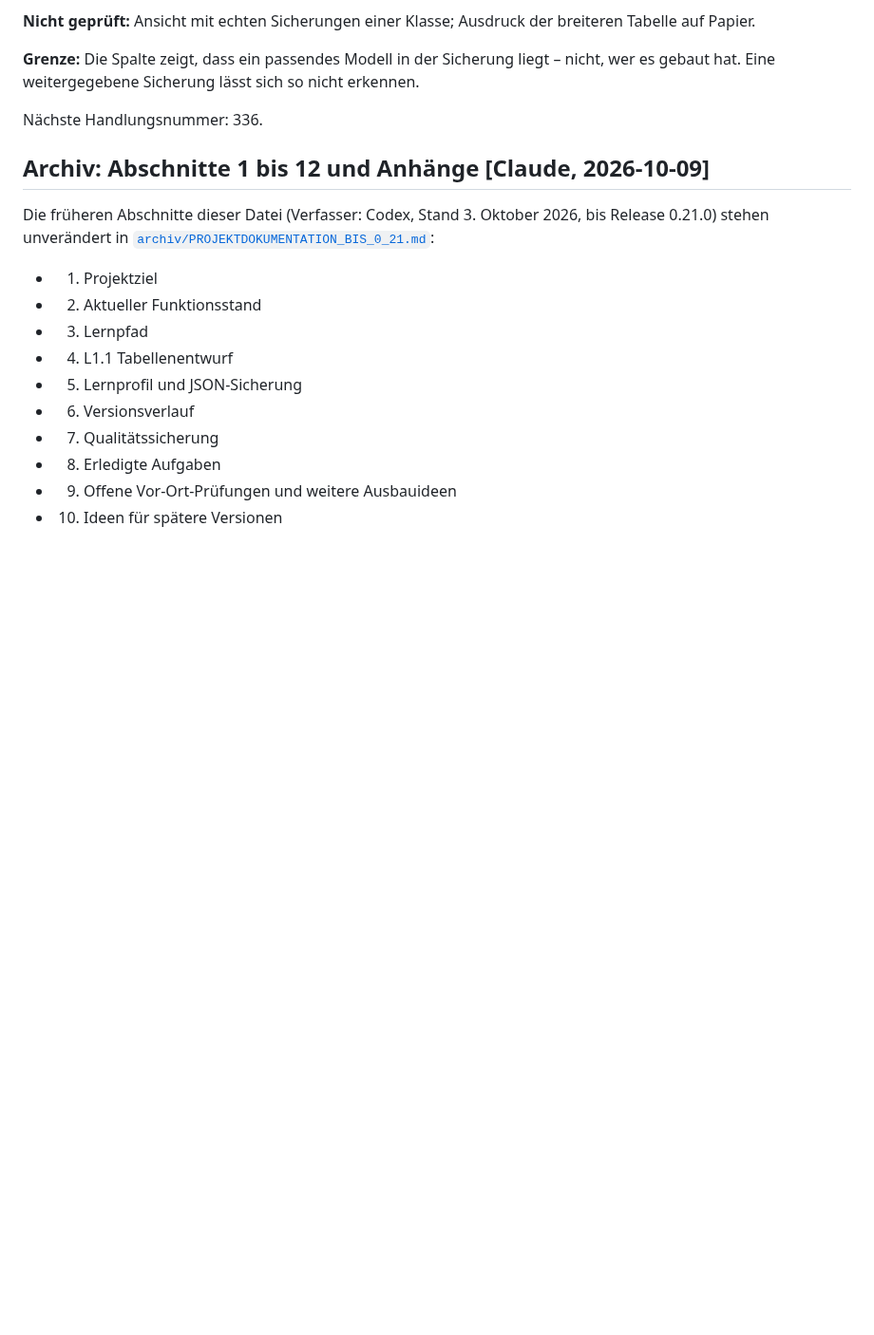
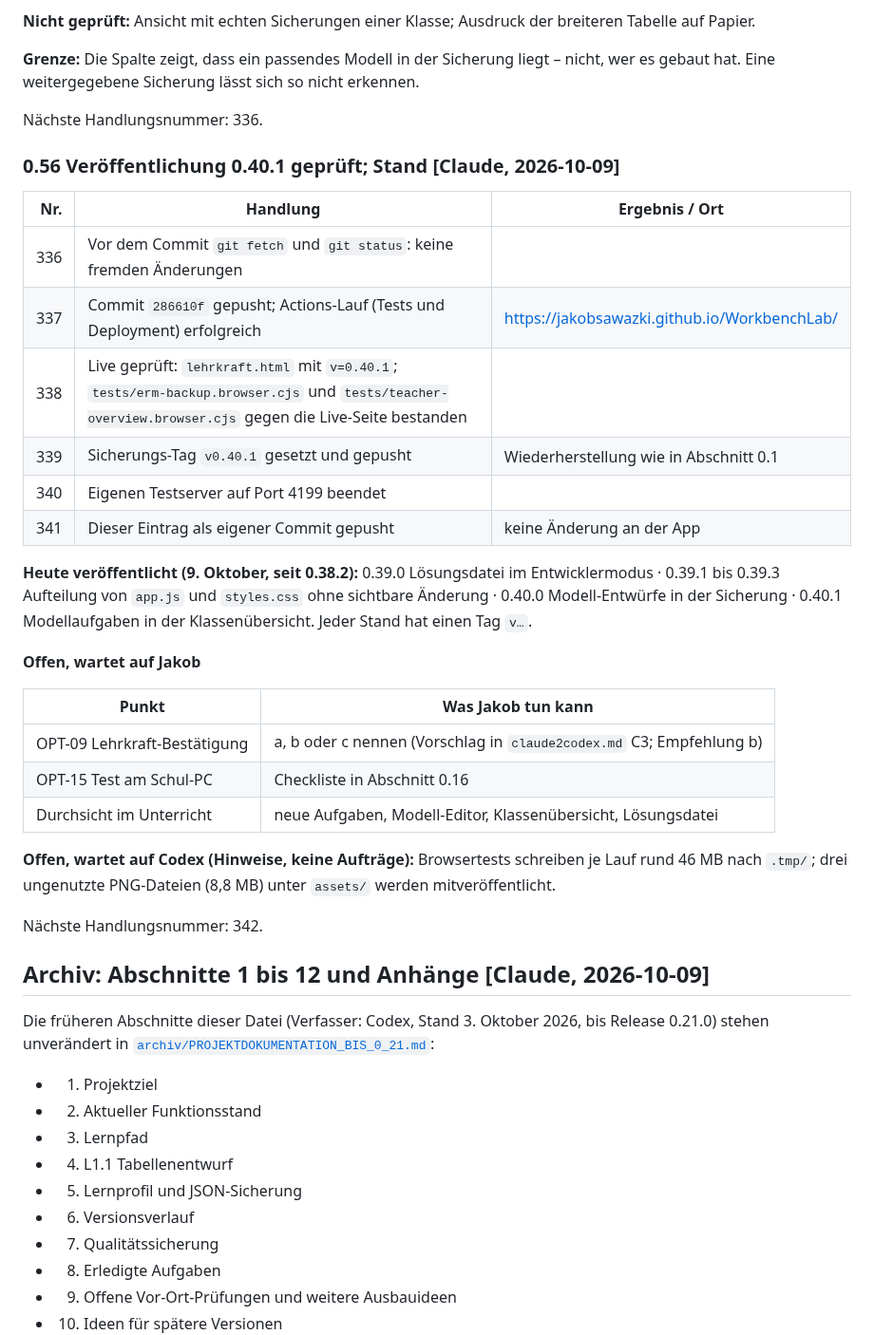
Before and after one commit to JakobSawazki/WorkbenchLab, a Markdown page: documentation/documentation.md, the part around the change. Shown at 95% size. Rendered like a GitHub page; blank space fills up the shorter version.

Commit message:
Record verified 0.40.1 deployment and notes for Codex
Co-Authored-By: Claude Opus 5.5 <noreply@anthropic.com>

```diff
--- a/documentation/documentation.md
+++ b/documentation/documentation.md
@@ -2381,6 +2381,36 @@ nicht erkennen.
 
 Nächste Handlungsnummer: 336.
 
+### 0.56 Veröffentlichung 0.40.1 geprüft; Stand [Claude, 2026-10-09]
+
+| Nr. | Handlung | Ergebnis / Ort |
+| ---: | --- | --- |
+| 336 | Vor dem Commit `git fetch` und `git status`: keine fremden Änderungen | |
+| 337 | Commit `286610f` gepusht; Actions-Lauf (Tests und Deployment) erfolgreich | https://jakobsawazki.github.io/WorkbenchLab/ |
+| 338 | Live geprüft: `lehrkraft.html` mit `v=0.40.1`; `tests/erm-backup.browser.cjs` und `tests/teacher-overview.browser.cjs` gegen die Live-Seite bestanden | |
+| 339 | Sicherungs-Tag `v0.40.1` gesetzt und gepusht | Wiederherstellung wie in Abschnitt 0.1 |
+| 340 | Eigenen Testserver auf Port 4199 beendet | |
+| 341 | Dieser Eintrag als eigener Commit gepusht | keine Änderung an der App |
+
+**Heute veröffentlicht (9. Oktober, seit 0.38.2):** 0.39.0 Lösungsdatei im
+Entwicklermodus · 0.39.1 bis 0.39.3 Aufteilung von `app.js` und `styles.css`
+ohne sichtbare Änderung · 0.40.0 Modell-Entwürfe in der Sicherung · 0.40.1
+Modellaufgaben in der Klassenübersicht. Jeder Stand hat einen Tag `v…`.
+
+**Offen, wartet auf Jakob**
+
+| Punkt | Was Jakob tun kann |
+| --- | --- |
+| OPT-09 Lehrkraft-Bestätigung | a, b oder c nennen (Vorschlag in `claude2codex.md` C3; Empfehlung b) |
+| OPT-15 Test am Schul-PC | Checkliste in Abschnitt 0.16 |
+| Durchsicht im Unterricht | neue Aufgaben, Modell-Editor, Klassenübersicht, Lösungsdatei |
+
+**Offen, wartet auf Codex (Hinweise, keine Aufträge):** Browsertests schreiben
+je Lauf rund 46 MB nach `.tmp/`; drei ungenutzte PNG-Dateien (8,8 MB) unter
+`assets/` werden mitveröffentlicht.
+
+Nächste Handlungsnummer: 342.
+
 <!-- CLAUDE:END -->
 
 ## Archiv: Abschnitte 1 bis 12 und Anhänge [Claude, 2026-10-09]
```
Also changed, not shown: claude2codex.md (+7 -0 lines).
